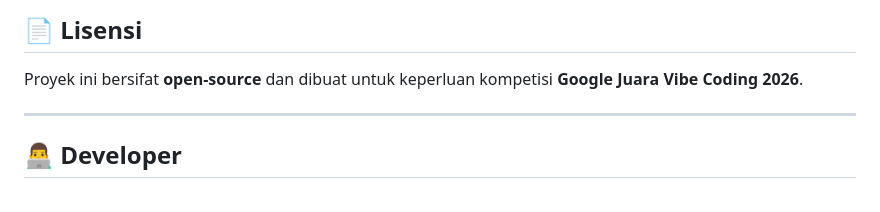
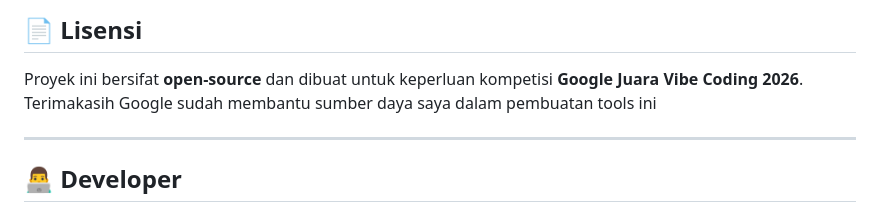
Before and after one commit to zeydan67/DesCam-Ai, a Markdown page: README.md, the part around the change. GitHub-like rendering.

```diff
--- a/README.md
+++ b/README.md
@@ -161,6 +161,7 @@ firebase deploy
 ## 📄 Lisensi
 
 Proyek ini bersifat **open-source** dan dibuat untuk keperluan kompetisi **Google Juara Vibe Coding 2026**.
+Terimakasih Google sudah membantu sumber daya saya dalam pembuatan tools ini
 
 ---
 
```
